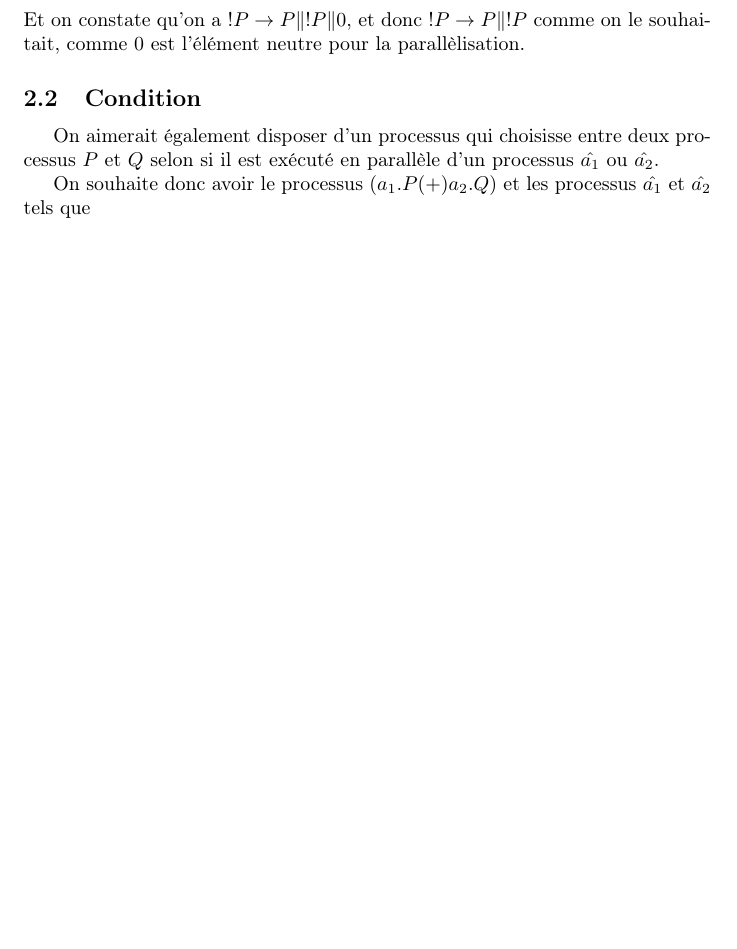
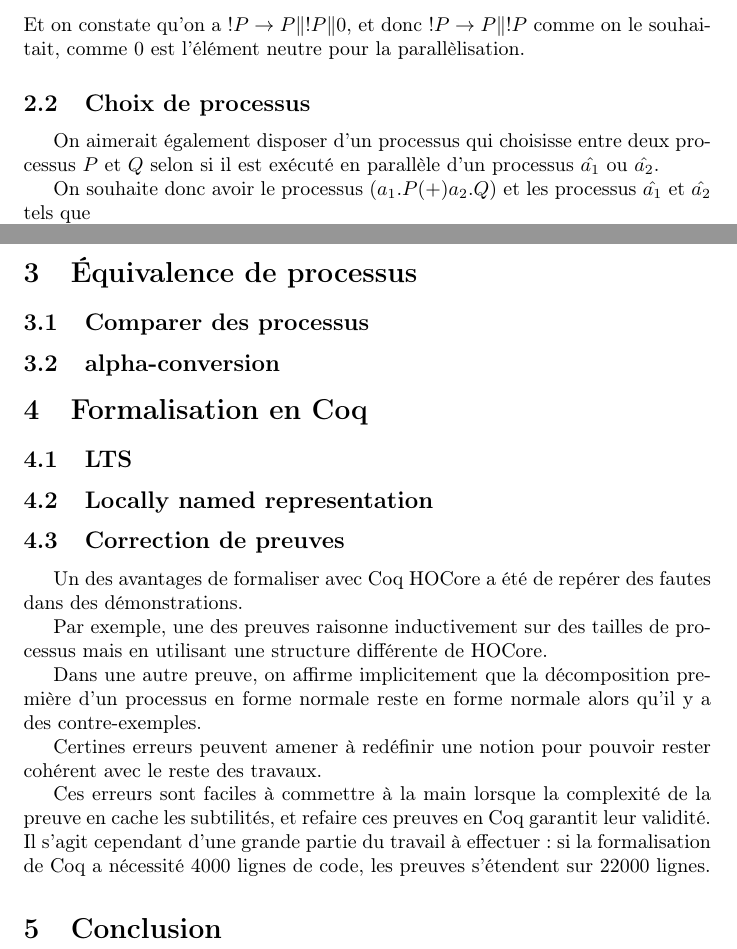
Before and after one commit to Aurele-Barriere/XTRA_HOCore_in_Coq, a LaTeX document (rapport/rapport.tex): part of page 3 of 7 before the commit and two parts of pages 3 and 4 of 8 after it, the two joined at a grey line, cut so that both start at the same text, the shorter picture padded with empty space. Compiled offline with pdfLaTeX.

Commit message:
nouveau plan de résumé

```diff
--- a/rapport/rapport.tex
+++ b/rapport/rapport.tex
@@ -55,7 +55,7 @@ Si on prend $$!P = (r(X).(X\|\bar{r}\langle X\rangle))\ \|\ \bar{r}\langle P\|r(
 On a donc $$!P\rightarrow P\|r(X).(X\|\bar{r}\langle X\rangle)\ \|\ \bar{r}\langle P\|r(X).(X\|\bar{r}\langle X\rangle)\rangle\| 0$$
 Et on constate qu'on a $!P\rightarrow P\|!P\|0$, et donc $!P\rightarrow P\|!P$ comme on le souhaitait, comme $0$ est l'élément neutre pour la parallèlisation.
 
-\subsection{Condition}
+\subsection{Choix de processus}
 On aimerait également disposer d'un processus qui choisisse entre deux processus $P$ et $Q$ selon si il est exécuté en parallèle d'un processus $\hat{a_1}$ ou $\hat{a_2}$.
 
 On souhaite donc avoir le processus $(a_1.P\+ a_2.Q)$ et les processus $\hat{a_1}$ et $\hat{a_2}$ tels que
@@ -72,9 +72,25 @@ Ainsi, si on a en parallèle les processus $(a_1.P\+ a_2.Q)$ et  $\hat{a_1}$, le
 \subsection{Turing Completude}
 On a en particulier que HOcore est un calcul Turing-Complet. %référence nécessaire. pas besoin d'expliquer ce qu'est la Turing-complétude
 
+\section{Équivalence de processus}
+\subsection{Comparer des processus}
+\subsection{alpha-conversion}
 
+\section{Formalisation en Coq}
+\subsection{LTS}
+\subsection{Locally named representation}
+\subsection{Correction de preuves}
+Un des avantages de formaliser avec Coq HOCore a été de repérer des fautes dans des démonstrations.
 
+Par exemple, une des preuves raisonne inductivement sur des tailles de processus mais en utilisant une structure différente de HOCore.
 
+Dans une autre preuve, on affirme implicitement que la décomposition première d'un processus en forme normale reste en forme normale alors qu'il y a des contre-exemples.
+
+Certines erreurs peuvent amener à redéfinir une notion pour pouvoir rester cohérent avec le reste des travaux.
+
+Ces erreurs sont faciles à commettre à la main lorsque la complexité de la preuve en cache les subtilités, et refaire ces preuves en Coq garantit leur validité. Il s'agit cependant d'une grande partie du travail à effectuer : si la formalisation de Coq a nécessité 4000 lignes de code, les preuves s'étendent sur 22000 lignes.
+
+\section{Conclusion}
 
 
 
```
Also changed, not shown: rapport/rapport.pdf.
